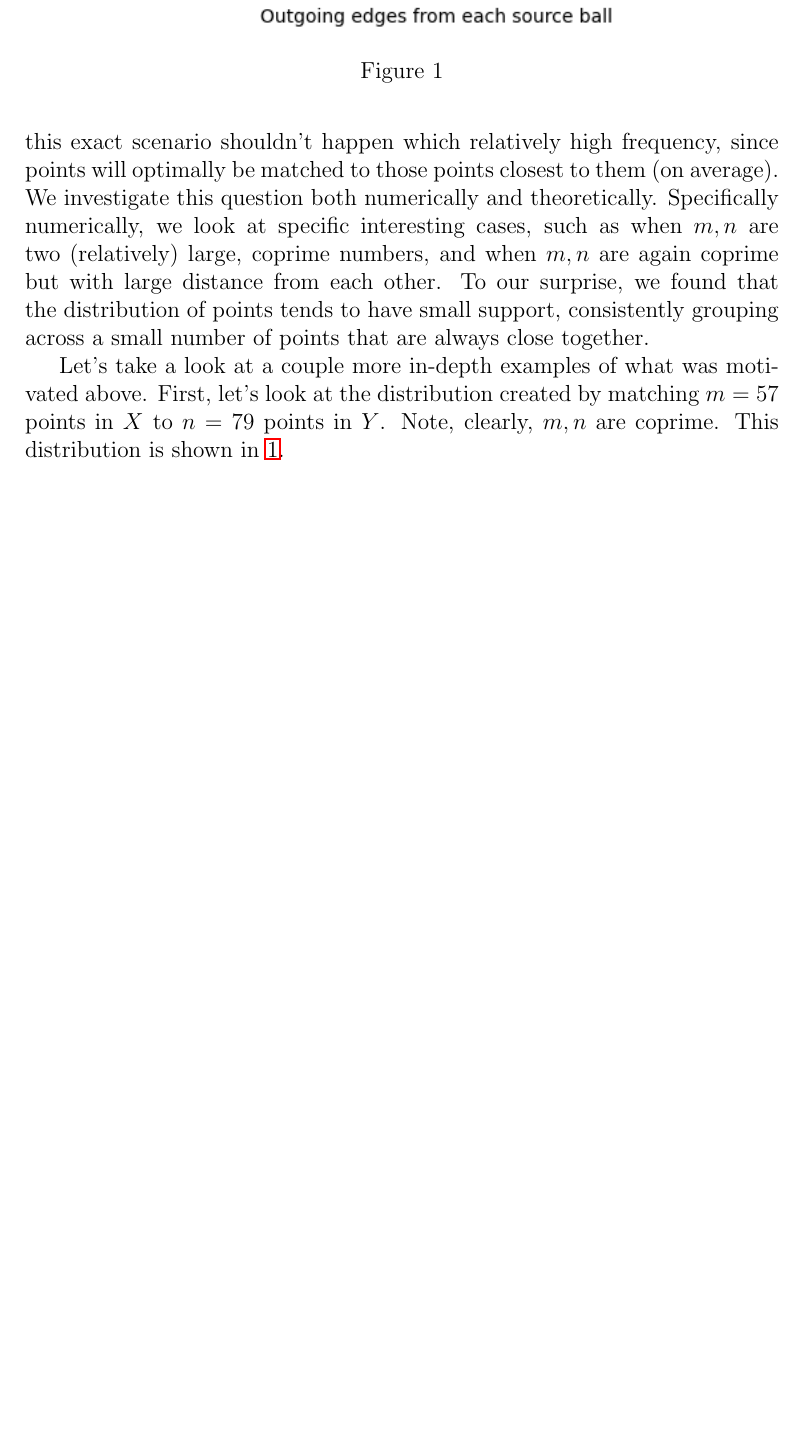
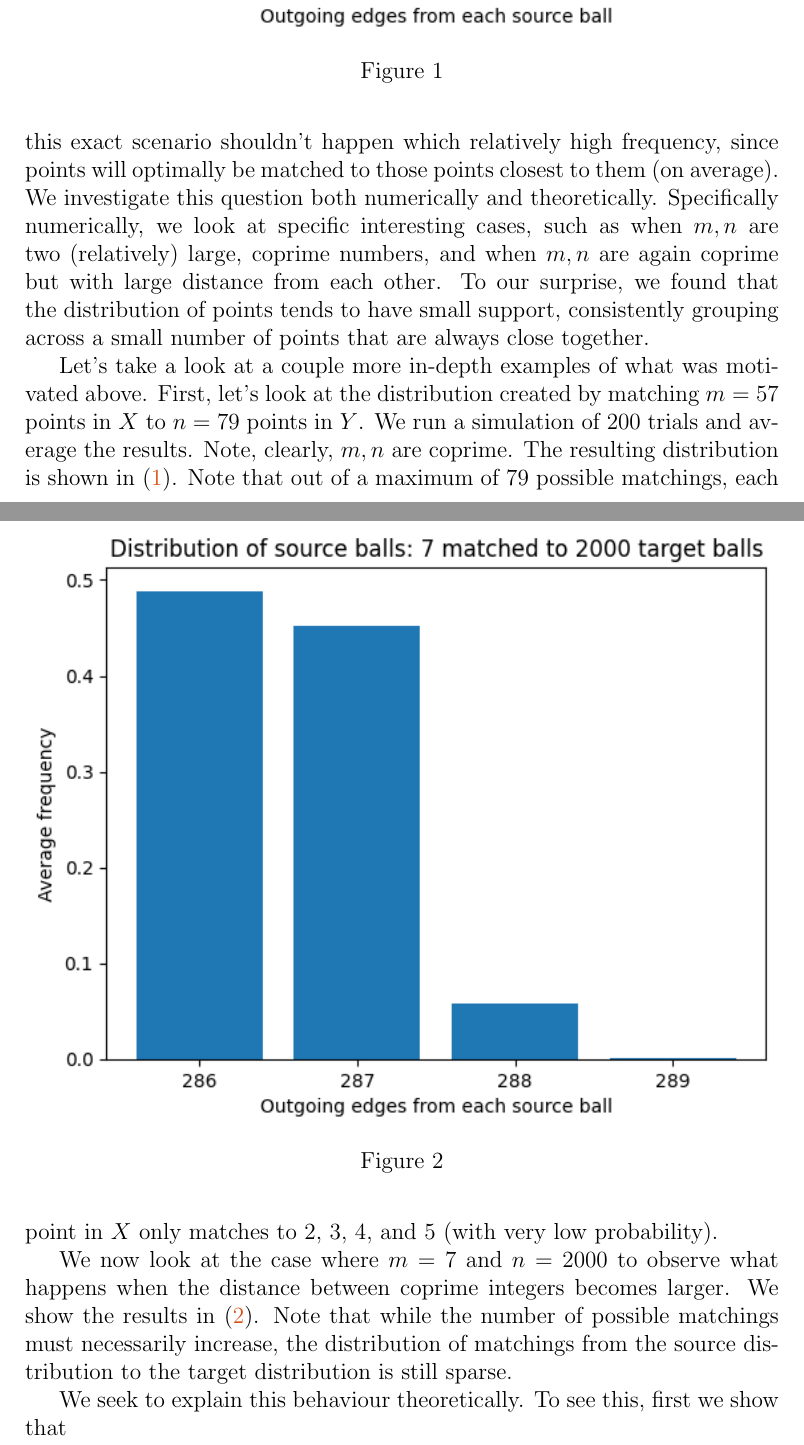
Before and after one commit to abjohnson117/OT_research, a LaTeX document (Writeup/Writing_sketch.tex): part of page 2 of 2 before the commit and two parts of pages 2 and 3 of 3 after it, the two joined at a grey line, cut so that both start at the same text, the shorter picture padded with empty space. Compiled offline with pdfLaTeX.

Commit message:
Only have to add little bit of theory

```diff
--- a/Writeup/Writing_sketch.tex
+++ b/Writeup/Writing_sketch.tex
@@ -3,12 +3,12 @@
 \usepackage{wasysym}
 \usepackage{graphicx}
 % \usepackage[poorman]{cleveref}
-\usepackage{hyperref}
+% \usepackage{hyperref}
 \usepackage[dvipsnames]{xcolor}
 \usepackage{stackengine}
 \usepackage[english]{babel}
 \def\stackalignment{l}
-% \usepackage[colorlinks]{hyperref}
+\usepackage[colorlinks]{hyperref}
 \usepackage{tikz}
 \usepackage[export]{adjustbox}
 \usepackage{commands}
@@ -55,13 +55,25 @@ to motivate the problem of optimally transporting the mass from $X$ to $Y$. The
 \end{theorem}
 In building off of this work and this theorem, we investigate the problem of knowing the distributions of the number of different points moved from $X$ to $Y$, and vice-versa, as $\frac{n}{\mathrm{gcd}(m,n)}$ and $\frac{m}{\mathrm{gcd}(m,n)}$ may be large. As an example, if $m=20$ and $n=30$, then we know that each point in $X$ is mapped to at most 3 points in $Y$, and each point in $Y$ receives mass from at most $2$ points in $X$. Yet, we seek to understand the frequency with which a point in $X$ is mapped to at most 3 points in $Y$, for instance. On simple intuition, we know that this exact scenario shouldn't happen which relatively high frequency, since points will optimally be matched to those points closest to them (on average). We investigate this question both numerically and theoretically. Specifically numerically, we look at specific interesting cases, such as when $m,n$ are two (relatively) large, coprime numbers, and when $m,n$ are again coprime but with large distance from each other. To our surprise, we found that the distribution of points tends to have small support, consistently grouping across a small number of points that are always close together.
 
-Let's take a look at a couple more in-depth examples of what was motivated above. First, let's look at the distribution created by matching $m=57$ points in $X$ to $n=79$ points in $Y$. Note, clearly, $m,n$ are coprime. This distribution is shown in \ref{fig: A}.
 \begin{figure}
   \centering
   \hspace*{0cm}\includegraphics[width=1\textwidth,height=\textwidth,keepaspectratio]{images/57-79.png}
   \caption{}
   \label{fig: A}
 \end{figure}
+
+Let's take a look at a couple more in-depth examples of what was motivated above. First, let's look at the distribution created by matching $m=57$ points in $X$ to $n=79$ points in $Y$. We run a simulation of 200 trials and average the results. Note, clearly, $m,n$ are coprime. The resulting distribution is shown in \eqref{fig: A}. Note that out of a maximum of 79 possible matchings, each point in $X$ only matches to 2, 3, 4, and 5 (with very low probability).
+
+We now look at the case where $m=7$ and $n=2000$ to observe what happens when the distance between coprime integers becomes larger. We show the results in \eqref{fig: B}. Note that while the number of possible matchings must necessarily increase, the distribution of matchings from the source distribution to the target distribution is still sparse.
+
+\begin{figure}
+  \centering
+  \hspace*{0cm}\includegraphics[width=1\textwidth,height=\textwidth,keepaspectratio]{images/7-2000.png}
+  \caption{}
+  \label{fig: B}
+\end{figure}
+
+We seek to explain this behaviour theoretically. To see this, first we show that
 
 % \section{Theoretical Background}
 
```
Also changed, not shown: Writeup/Writing_sketch.pdf, Writeup/images/7-2000.png (added), 7 other files.
